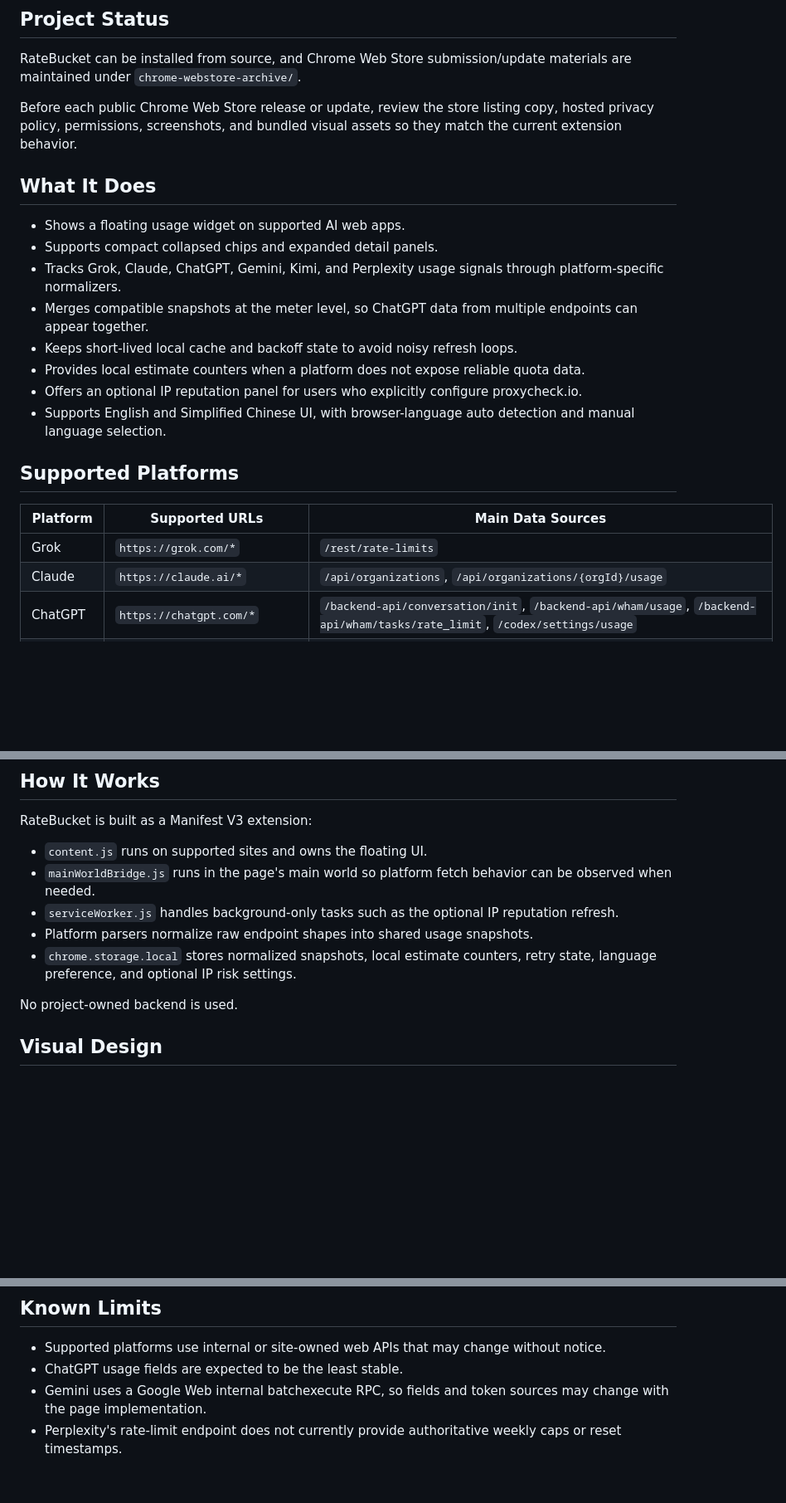
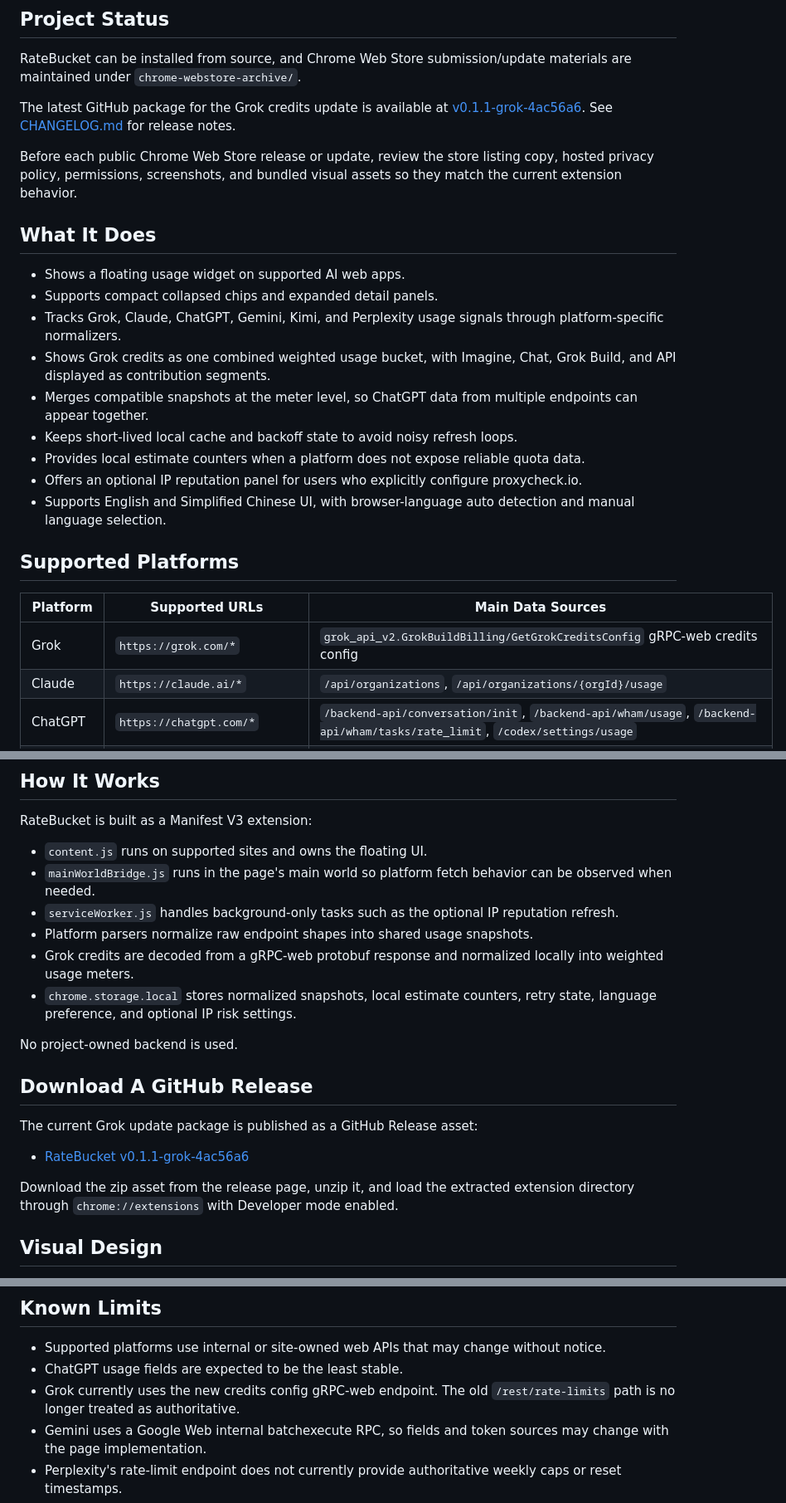
Before and after one commit to Chihiro521/RateBucket-rate-limit-bucket, a Markdown page: README.md, 3 parts joined by grey strips. Shown at 83% size. Drawn GitHub-style; blank space fills up the shorter version.

Commit message:
Document Grok credits release

```diff
--- a/README.md
+++ b/README.md
@@ -10,6 +10,8 @@ This project is an independent personal-use tool. It is not affiliated with Open
 
 RateBucket can be installed from source, and Chrome Web Store submission/update materials are maintained under `chrome-webstore-archive/`.
 
+The latest GitHub package for the Grok credits update is available at [v0.1.1-grok-4ac56a6](https://github.com/Chihiro521/RateBucket-rate-limit-bucket/releases/tag/v0.1.1-grok-4ac56a6). See [CHANGELOG.md](CHANGELOG.md) for release notes.
+
 Before each public Chrome Web Store release or update, review the store listing copy, hosted privacy policy, permissions, screenshots, and bundled visual assets so they match the current extension behavior.
 
 ## What It Does
@@ -17,6 +19,7 @@ Before each public Chrome Web Store release or update, review the store listing
 - Shows a floating usage widget on supported AI web apps.
 - Supports compact collapsed chips and expanded detail panels.
 - Tracks Grok, Claude, ChatGPT, Gemini, Kimi, and Perplexity usage signals through platform-specific normalizers.
+- Shows Grok credits as one combined weighted usage bucket, with Imagine, Chat, Grok Build, and API displayed as contribution segments.
 - Merges compatible snapshots at the meter level, so ChatGPT data from multiple endpoints can appear together.
 - Keeps short-lived local cache and backoff state to avoid noisy refresh loops.
 - Provides local estimate counters when a platform does not expose reliable quota data.
@@ -27,7 +30,7 @@ Before each public Chrome Web Store release or update, review the store listing
 
 | Platform | Supported URLs | Main Data Sources |
 | --- | --- | --- |
-| Grok | `https://grok.com/*` | `/rest/rate-limits` |
+| Grok | `https://grok.com/*` | `grok_api_v2.GrokBuildBilling/GetGrokCreditsConfig` gRPC-web credits config |
 | Claude | `https://claude.ai/*` | `/api/organizations`, `/api/organizations/{orgId}/usage` |
 | ChatGPT | `https://chatgpt.com/*` | `/backend-api/conversation/init`, `/backend-api/wham/usage`, `/backend-api/wham/tasks/rate_limit`, `/codex/settings/usage` |
 | Gemini | `https://gemini.google.com/*` | `jSf9Qc` RPC inside `/_/BardChatUi/data/batchexecute` |
@@ -44,9 +47,18 @@ RateBucket is built as a Manifest V3 extension:
 - `mainWorldBridge.js` runs in the page's main world so platform fetch behavior can be observed when needed.
 - `serviceWorker.js` handles background-only tasks such as the optional IP reputation refresh.
 - Platform parsers normalize raw endpoint shapes into shared usage snapshots.
+- Grok credits are decoded from a gRPC-web protobuf response and normalized locally into weighted usage meters.
 - `chrome.storage.local` stores normalized snapshots, local estimate counters, retry state, language preference, and optional IP risk settings.
 
 No project-owned backend is used.
+
+## Download A GitHub Release
+
+The current Grok update package is published as a GitHub Release asset:
+
+- [RateBucket v0.1.1-grok-4ac56a6](https://github.com/Chihiro521/RateBucket-rate-limit-bucket/releases/tag/v0.1.1-grok-4ac56a6)
+
+Download the zip asset from the release page, unzip it, and load the extracted extension directory through `chrome://extensions` with Developer mode enabled.
 
 ## Visual Design
 
@@ -173,6 +185,7 @@ Until then, use the source installation flow above.
 
 - Supported platforms use internal or site-owned web APIs that may change without notice.
 - ChatGPT usage fields are expected to be the least stable.
+- Grok currently uses the new credits config gRPC-web endpoint. The old `/rest/rate-limits` path is no longer treated as authoritative.
 - Gemini uses a Google Web internal batchexecute RPC, so fields and token sources may change with the page implementation.
 - Perplexity's rate-limit endpoint does not currently provide authoritative weekly caps or reset timestamps.
 - Claude and Grok response shapes may also change.
```
Also changed, not shown: CHANGELOG.md (added, +27 -0 lines), README.zh-CN.md (+14 -1 lines).
